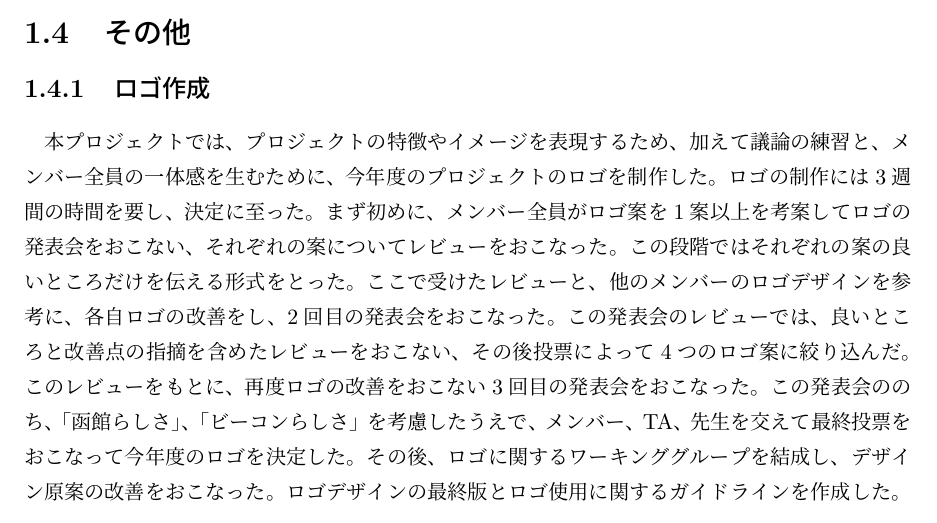
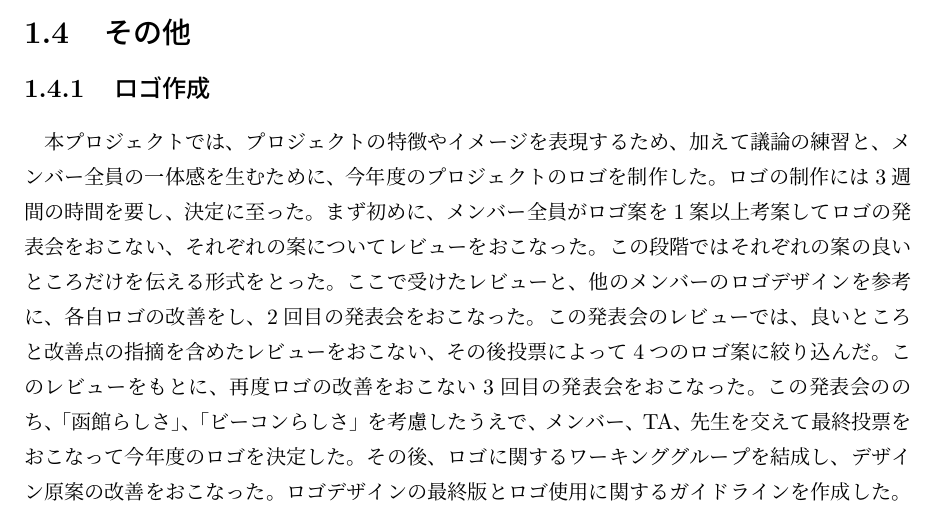
Before and after one commit to chikuwait/mid-report2020, a LaTeX thesis (midrep2020.tex, which reads chapter2.tex): part of page 10 of 13, cut so that both start at the same text. Compiled offline with pLaTeX and dvipdfmx.

Commit message:
重複削除

```diff
--- a/chapter2.tex
+++ b/chapter2.tex
@@ -67,7 +67,7 @@ KJ法ですべての班のアイデアのグルーピングをおこなった結
 
 \section{その他}
 \subsection{ロゴ作成}
-本プロジェクトでは、プロジェクトの特徴やイメージを表現するため、加えて議論の練習と、メンバー全員の一体感を生むために、今年度のプロジェクトのロゴを制作した。ロゴの制作には3週間の時間を要し、決定に至った。まず初めに、メンバー全員がロゴ案を1案以上を考案してロゴの発表会をおこない、それぞれの案についてレビューをおこなった。この段階ではそれぞれの案の良いところだけを伝える形式をとった。ここで受けたレビューと、他のメンバーのロゴデザインを参考に、各自ロゴの改善をし、2回目の発表会をおこなった。この発表会のレビューでは、良いところと改善点の指摘を含めたレビューをおこない、その後投票によって4つのロゴ案に絞り込んだ。このレビューをもとに、再度ロゴの改善をおこない3回目の発表会をおこなった。この発表会ののち、「函館らしさ」、「ビーコンらしさ」を考慮したうえで、メンバー、TA、先生を交えて最終投票をおこなって今年度のロゴを決定した。その後、ロゴに関するワーキンググループを結成し、デザイン原案の改善をおこなった。ロゴデザインの最終版とロゴ使用に関するガイドラインを作成した。
+本プロジェクトでは、プロジェクトの特徴やイメージを表現するため、加えて議論の練習と、メンバー全員の一体感を生むために、今年度のプロジェクトのロゴを制作した。ロゴの制作には3週間の時間を要し、決定に至った。まず初めに、メンバー全員がロゴ案を1案以上考案してロゴの発表会をおこない、それぞれの案についてレビューをおこなった。この段階ではそれぞれの案の良いところだけを伝える形式をとった。ここで受けたレビューと、他のメンバーのロゴデザインを参考に、各自ロゴの改善をし、2回目の発表会をおこなった。この発表会のレビューでは、良いところと改善点の指摘を含めたレビューをおこない、その後投票によって4つのロゴ案に絞り込んだ。このレビューをもとに、再度ロゴの改善をおこない3回目の発表会をおこなった。この発表会ののち、「函館らしさ」、「ビーコンらしさ」を考慮したうえで、メンバー、TA、先生を交えて最終投票をおこなって今年度のロゴを決定した。その後、ロゴに関するワーキンググループを結成し、デザイン原案の改善をおこなった。ロゴデザインの最終版とロゴ使用に関するガイドラインを作成した。
 
 \begin{figure}[htbp]
     \begin{center}
```
